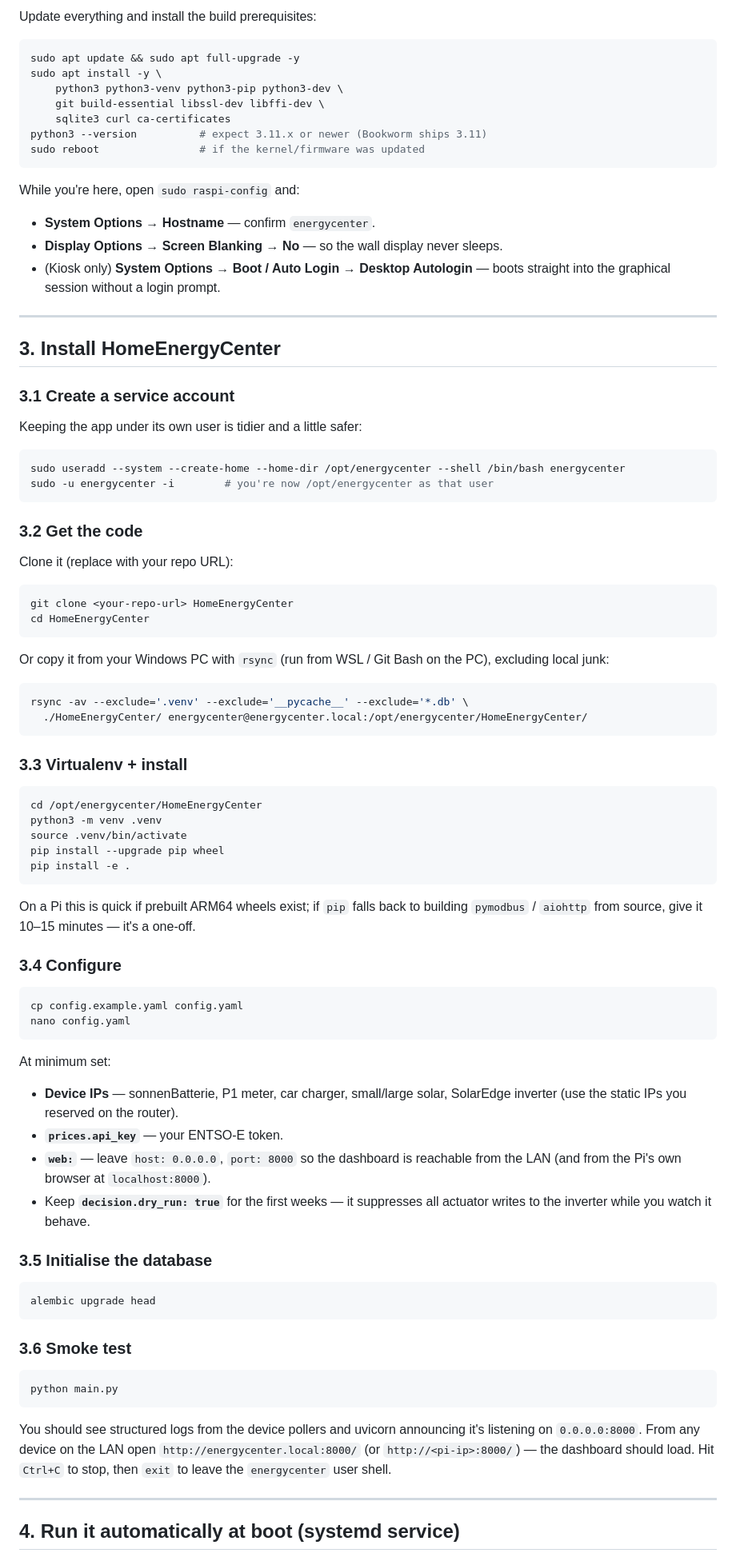
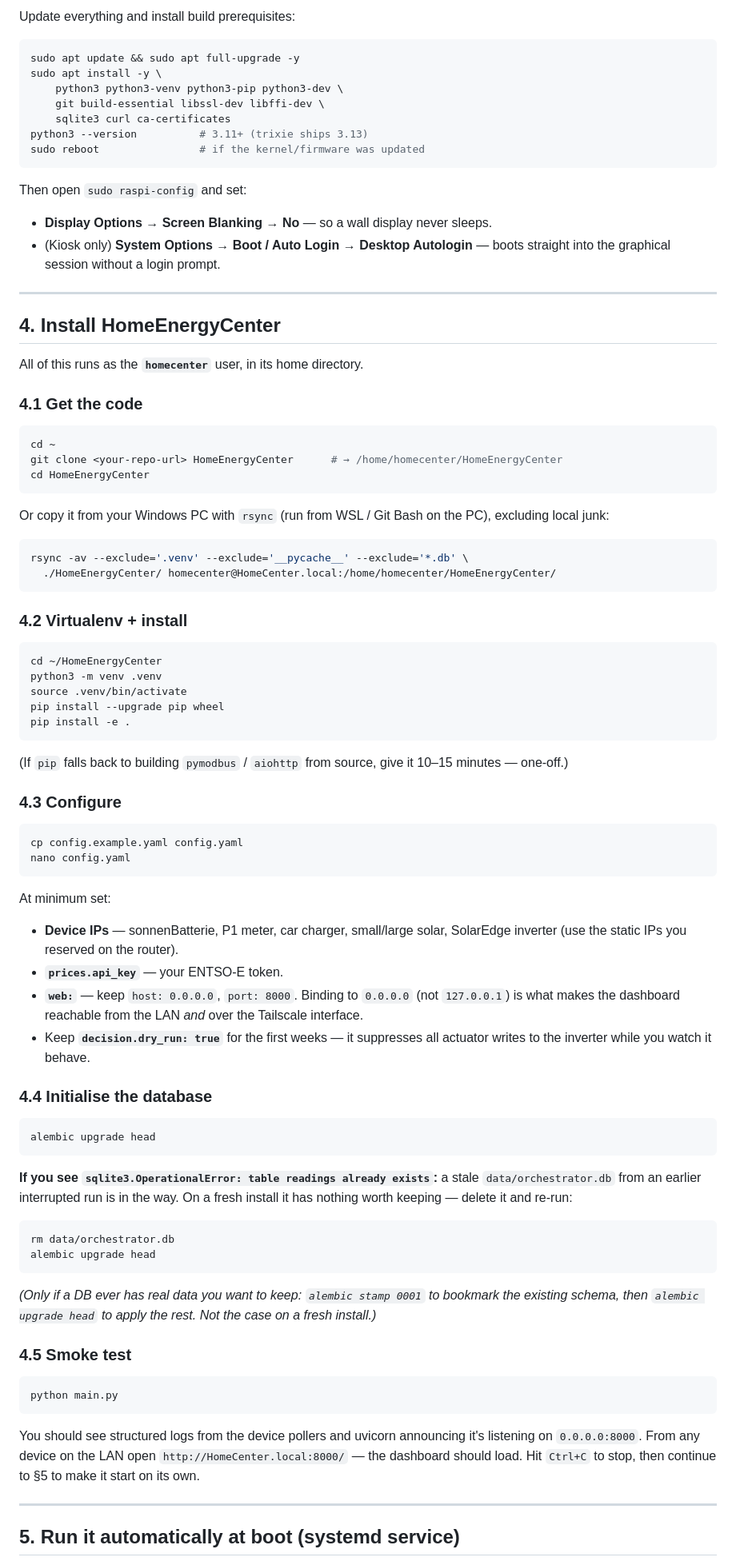
Before and after one commit to Avincki/HomeEnergyCenter, a Markdown page: docs/raspberry-pi-setup.md, the part around one of its changes. Shown at 80% size. GitHub-like rendering.

````diff
--- a/docs/raspberry-pi-setup.md
+++ b/docs/raspberry-pi-setup.md
@@ -62,5 +82,5 @@ ssh youruser@energycenter.local
 
-Update everything and install the build prerequisites:
+Update everything and install build prerequisites:
 
 ```bash
 sudo apt update && sudo apt full-upgrade -y
@@ -68,35 +88,26 @@ sudo apt install -y \
     python3 python3-venv python3-pip python3-dev \
     git build-essential libssl-dev libffi-dev \
     sqlite3 curl ca-certificates
-python3 --version          # expect 3.11.x or newer (Bookworm ships 3.11)
+python3 --version          # 3.11+ (trixie ships 3.13)
 sudo reboot                # if the kernel/firmware was updated
 ```
 
-While you're here, open `sudo raspi-config` and:
-- **System Options → Hostname** — confirm `energycenter`.
-- **Display Options → Screen Blanking → No** — so the wall display never sleeps.
+Then open `sudo raspi-config` and set:
+- **Display Options → Screen Blanking → No** — so a wall display never sleeps.
 - (Kiosk only) **System Options → Boot / Auto Login → Desktop Autologin** — boots
   straight into the graphical session without a login prompt.
 
 ---
 
-## 3. Install HomeEnergyCenter
+## 4. Install HomeEnergyCenter
 
-### 3.1 Create a service account
+All of this runs as the **`homecenter`** user, in its home directory.
 
-Keeping the app under its own user is tidier and a little safer:
+### 4.1 Get the code
 
 ```bash
-sudo useradd --system --create-home --home-dir /opt/energycenter --shell /bin/bash energycenter
-sudo -u energycenter -i        # you're now /opt/energycenter as that user
-```
-
-### 3.2 Get the code
-
-Clone it (replace with your repo URL):
-
-```bash
-git clone <your-repo-url> HomeEnergyCenter
+cd ~
+git clone <your-repo-url> HomeEnergyCenter      # → /home/homecenter/HomeEnergyCenter
 cd HomeEnergyCenter
 ```
 
@@ -105,24 +116,23 @@ excluding local junk:
 
 ```bash
 rsync -av --exclude='.venv' --exclude='__pycache__' --exclude='*.db' \
-  ./HomeEnergyCenter/ energycenter@energycenter.local:/opt/energycenter/HomeEnergyCenter/
+  ./HomeEnergyCenter/ homecenter@HomeCenter.local:/home/homecenter/HomeEnergyCenter/
 ```
 
-### 3.3 Virtualenv + install
+### 4.2 Virtualenv + install
 
 ```bash
-cd /opt/energycenter/HomeEnergyCenter
+cd ~/HomeEnergyCenter
 python3 -m venv .venv
 source .venv/bin/activate
 pip install --upgrade pip wheel
 pip install -e .
 ```
 
-On a Pi this is quick if prebuilt ARM64 wheels exist; if `pip` falls back to
-building `pymodbus` / `aiohttp` from source, give it 10–15 minutes — it's a
-one-off.
+(If `pip` falls back to building `pymodbus` / `aiohttp` from source, give it
+10–15 minutes — one-off.)
 
-### 3.4 Configure
+### 4.3 Configure
 
 ```bash
 cp config.example.yaml config.yaml
@@ -133,18 +143,32 @@ At minimum set:
 - **Device IPs** — sonnenBatterie, P1 meter, car charger, small/large solar,
   SolarEdge inverter (use the static IPs you reserved on the router).
 - **`prices.api_key`** — your ENTSO-E token.
-- **`web:`** — leave `host: 0.0.0.0`, `port: 8000` so the dashboard is reachable
-  from the LAN (and from the Pi's own browser at `localhost:8000`).
+- **`web:`** — keep `host: 0.0.0.0`, `port: 8000`. Binding to `0.0.0.0` (not
+  `127.0.0.1`) is what makes the dashboard reachable from the LAN *and* over the
+  Tailscale interface.
 - Keep **`decision.dry_run: true`** for the first weeks — it suppresses all
   actuator writes to the inverter while you watch it behave.
 
-### 3.5 Initialise the database
+### 4.4 Initialise the database
 
 ```bash
 alembic upgrade head
 ```
 
-### 3.6 Smoke test
+**If you see `sqlite3.OperationalError: table readings already exists`:** a stale
+`data/orchestrator.db` from an earlier interrupted run is in the way. On a fresh
+install it has nothing worth keeping — delete it and re-run:
+
+```bash
+rm data/orchestrator.db
+alembic upgrade head
+```
+
+*(Only if a DB ever has real data you want to keep: `alembic stamp 0001` to
+bookmark the existing schema, then `alembic upgrade head` to apply the rest.
+Not the case on a fresh install.)*
+
+### 4.5 Smoke test
 
 ```bash
 python main.py
@@ -152,12 +176,11 @@ python main.py
 
 You should see structured logs from the device pollers and uvicorn announcing
 it's listening on `0.0.0.0:8000`. From any device on the LAN open
-`http://energycenter.local:8000/` (or `http://<pi-ip>:8000/`) — the dashboard
-should load. Hit `Ctrl+C` to stop, then `exit` to leave the `energycenter` user
-shell.
+`http://HomeCenter.local:8000/` — the dashboard should load. Hit `Ctrl+C` to
+stop, then continue to §5 to make it start on its own.
 
 ---
 
-## 4. Run it automatically at boot (systemd service)
+## 5. Run it automatically at boot (systemd service)
 
 A systemd unit gives you auto-start at boot, auto-restart on crash, and logs in
````
Also changed, not shown: other parts of docs/raspberry-pi-setup.md (+182 -97 lines).
